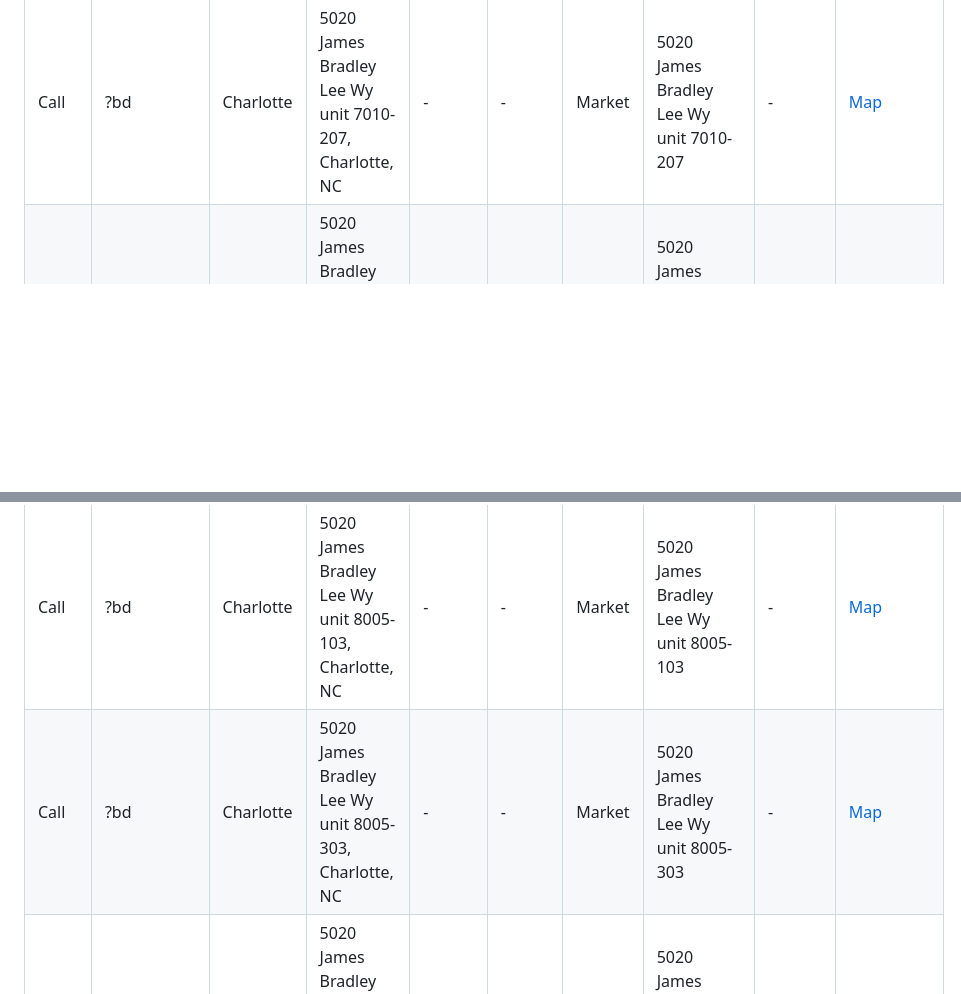
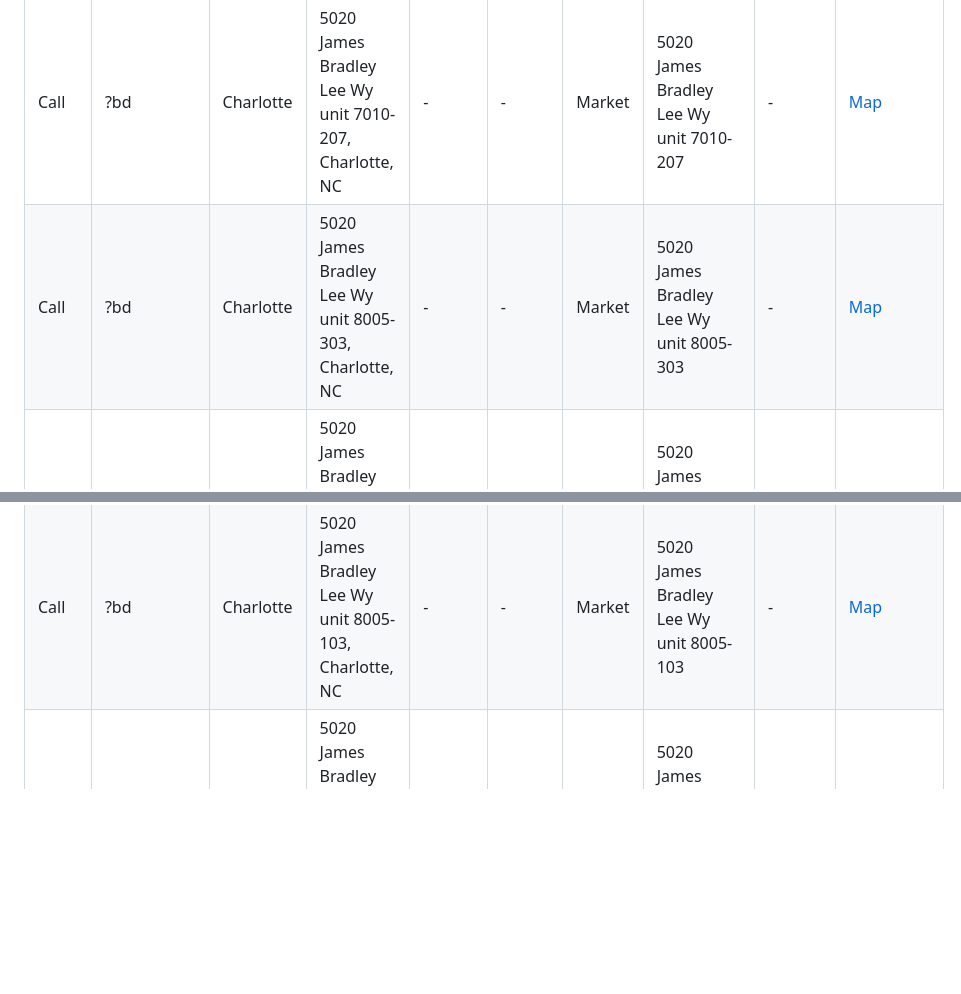
Before and after one commit to gainglintgaz/ApartmentFinder, a Markdown page: RESULTS.md, 2 parts joined by grey strips. Drawn GitHub-style; blank space fills up the shorter version.

Commit message:
Update search results - 2026-07-31 19:42

```diff
--- a/RESULTS.md
+++ b/RESULTS.md
@@ -55,9 +55,9 @@ _No listings found in this category._
 | Call | ?bd | Charlotte | 13330 Maize Ln, Charlotte, NC | - | - | Market | East Mint | - | [Map](https://www.google.com/maps/dir/?api=1&destination=13330+Maize+Ln%2C+Charlotte%2C+NC) |
 | Call | ?bd | Charlotte | 5020 James Bradley Lee Wy, Charlotte, NC | - | - | Market | 5020 James Bradley Lee Wy | - | [Map](https://www.google.com/maps/dir/?api=1&destination=5020+James+Bradley+Lee+Wy%2C+Charlotte%2C+NC) |
 | Call | ?bd | Charlotte | 5020 James Bradley Lee Wy unit 7010-207, Charlotte, NC | - | - | Market | 5020 James Bradley Lee Wy unit 7010-207 | - | [Map](https://www.google.com/maps/dir/?api=1&destination=5020+James+Bradley+Lee+Wy+unit+7010-207%2C+Charlotte%2C+NC) |
+| Call | ?bd | Charlotte | 5020 James Bradley Lee Wy unit 8005-303, Charlotte, NC | - | - | Market | 5020 James Bradley Lee Wy unit 8005-303 | - | [Map](https://www.google.com/maps/dir/?api=1&destination=5020+James+Bradley+Lee+Wy+unit+8005-303%2C+Charlotte%2C+NC) |
 | Call | ?bd | Charlotte | 5020 James Bradley Lee Wy unit 4020-301, Charlotte, NC | - | - | Market | 5020 James Bradley Lee Wy unit 4020-301 | - | [Map](https://www.google.com/maps/dir/?api=1&destination=5020+James+Bradley+Lee+Wy+unit+4020-301%2C+Charlotte%2C+NC) |
 | Call | ?bd | Charlotte | 5020 James Bradley Lee Wy unit 8005-103, Charlotte, NC | - | - | Market | 5020 James Bradley Lee Wy unit 8005-103 | - | [Map](https://www.google.com/maps/dir/?api=1&destination=5020+James+Bradley+Lee+Wy+unit+8005-103%2C+Charlotte%2C+NC) |
-| Call | ?bd | Charlotte | 5020 James Bradley Lee Wy unit 8005-303, Charlotte, NC | - | - | Market | 5020 James Bradley Lee Wy unit 8005-303 | - | [Map](https://www.google.com/maps/dir/?api=1&destination=5020+James+Bradley+Lee+Wy+unit+8005-303%2C+Charlotte%2C+NC) |
 | Call | ?bd | Charlotte | 5020 James Bradley Lee Wy unit 4020-308, Charlotte, NC | - | - | Market | 5020 James Bradley Lee Wy unit 4020-308 | - | [Map](https://www.google.com/maps/dir/?api=1&destination=5020+James+Bradley+Lee+Wy+unit+4020-308%2C+Charlotte%2C+NC) |
 | Call | ?bd | Charlotte | 15013 Camus Ct, Charlotte, NC | - | - | Market | 15013 Camus Ct | - | [Map](https://www.google.com/maps/dir/?api=1&destination=15013+Camus+Ct%2C+Charlotte%2C+NC) |
 
```
Also changed, not shown: other parts of RESULTS.md (+1 -1 lines).
